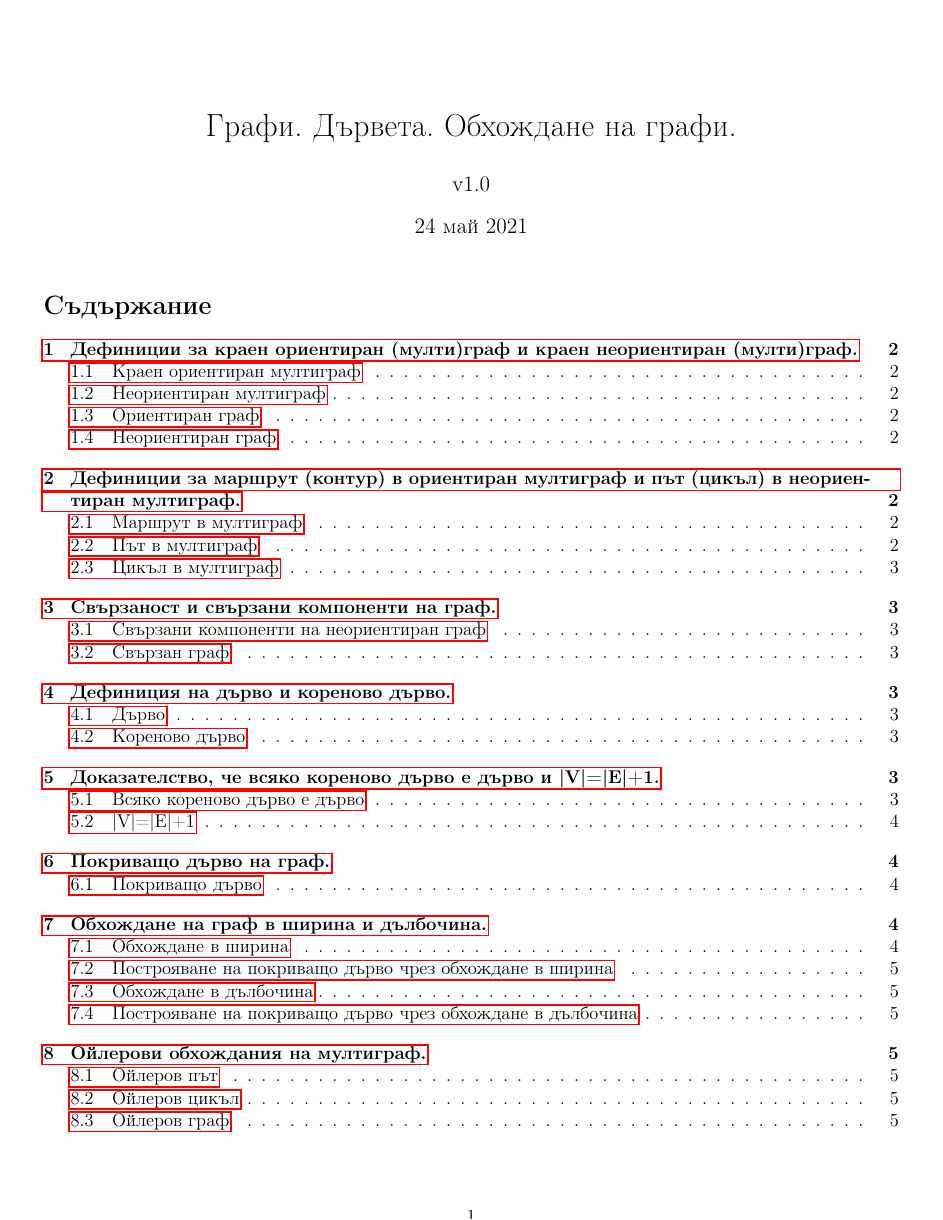
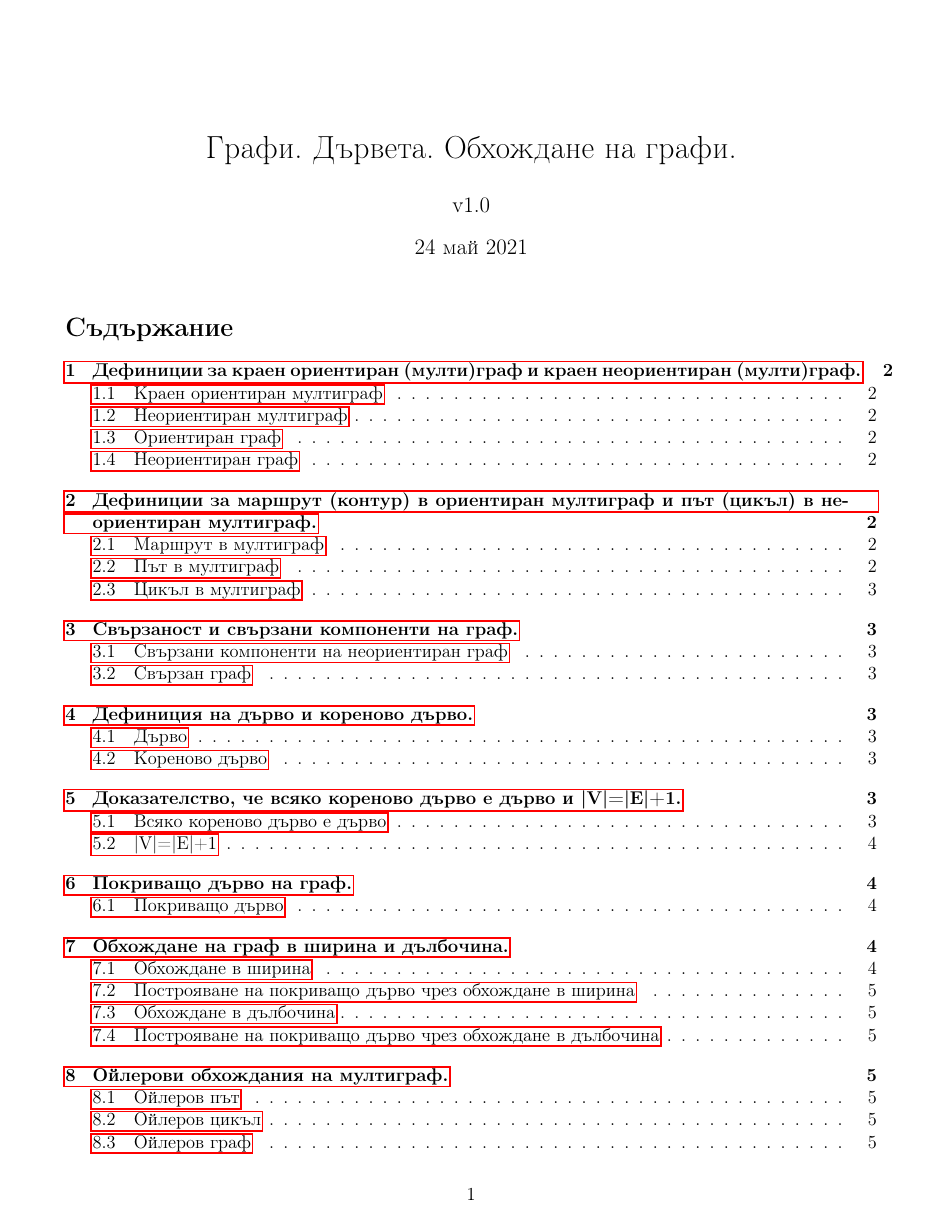
Before and after one commit to kosyonikolov/FinalStupidty2021, a LaTeX document (1/trees_and_graphs.tex): page 1 of 6. Compiled offline with pdfLaTeX.

```diff
--- a/1/trees_and_graphs.tex
+++ b/1/trees_and_graphs.tex
@@ -1,7 +1,7 @@
 
 \documentclass[fleqn,12pt]{article}
 
-\usepackage[margin=1cm]{geometry}
+\usepackage[margin=15mm]{geometry}
 \usepackage[utf8]{inputenc}
 \usepackage[bulgarian]{babel}
 \usepackage[unicode]{hyperref}
```
